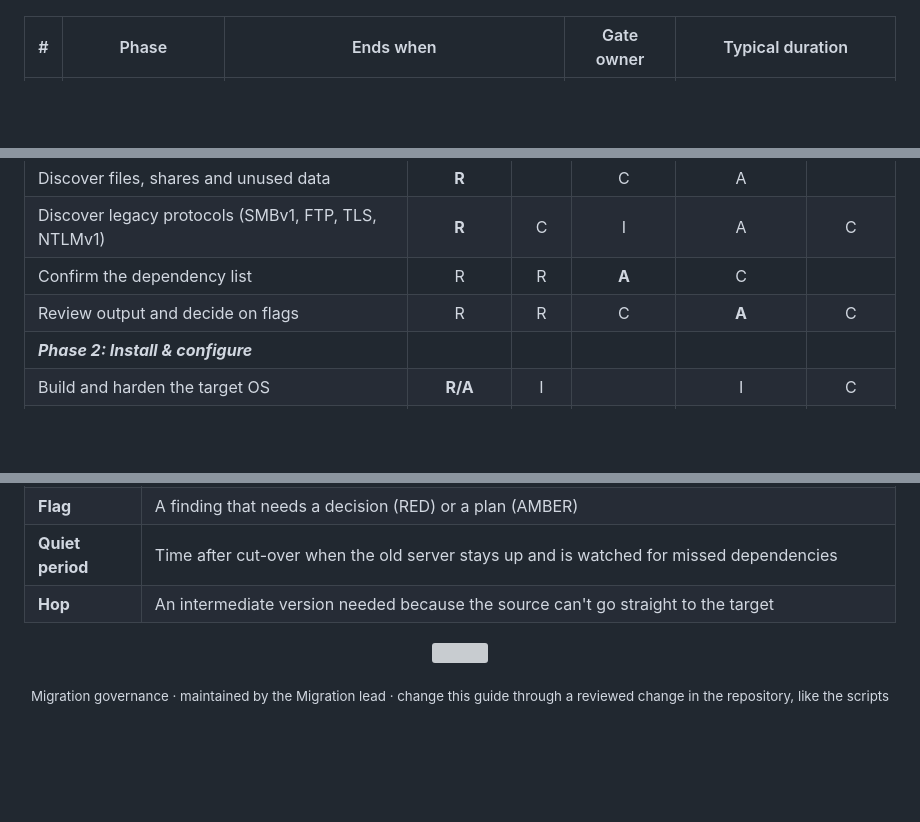
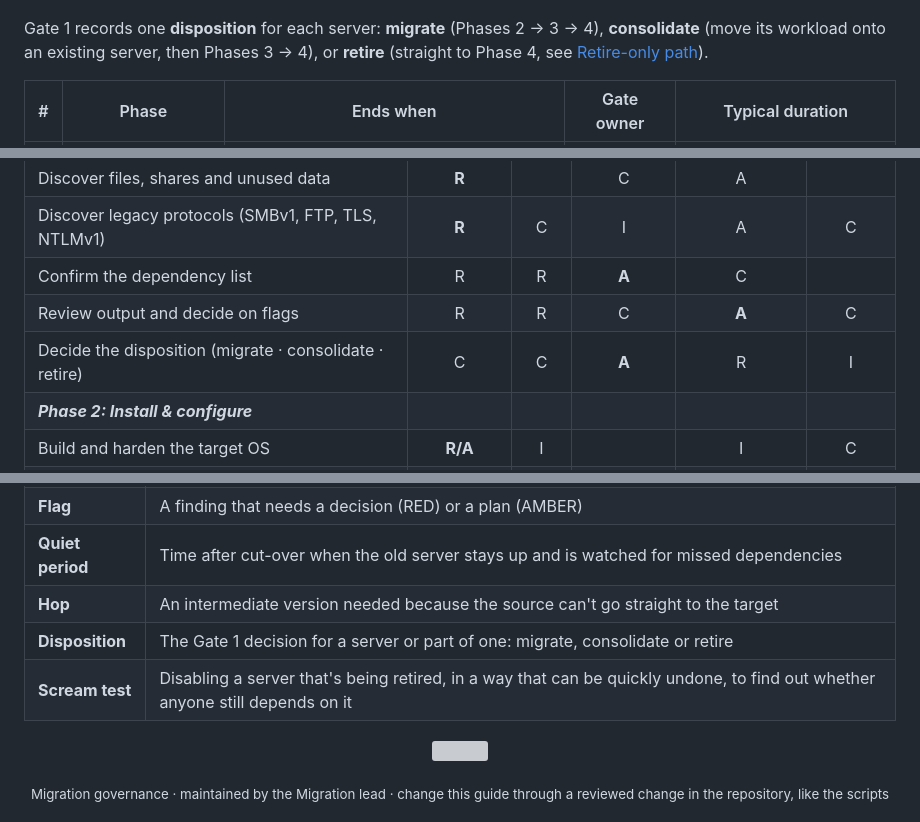
Before and after one commit to theoneakta/ansible, a Markdown page: migration-governance/README.md, 3 parts joined by grey strips. Rendered like a GitHub page; blank space fills up the shorter version; grey boxes are pictures that could not be loaded.

````diff
--- a/migration-governance/README.md
+++ b/migration-governance/README.md
@@ -101,6 +102,8 @@ flowchart LR
     class D,I,M,X phase
     class G1,G2,G3,G4 gate
 ```
+
+Gate 1 records one **disposition** for each server: **migrate** (Phases 2 → 3 → 4), **consolidate** (move its workload onto an existing server, then Phases 3 → 4), or **retire** (straight to Phase 4, see [Retire-only path](#retire-only-path)).
 
 | # | Phase | Ends when | Gate owner | Typical duration |
 |:-:|---|---|---|---|
@@ -133,6 +136,7 @@ flowchart LR
 | Discover legacy protocols (SMBv1, FTP, TLS, NTLMv1) | **R** | C | I | A | C |
 | Confirm the dependency list | R | R | **A** | C | |
 | Review output and decide on flags | R | R | C | **A** | C |
+| Decide the disposition (migrate · consolidate · retire) | C | C | **A** | R | I |
 | ***Phase 2: Install & configure*** | | | | | |
 | Build and harden the target OS | **R/A** | I | | I | C |
 | Install and configure SQL | C | **R/A** | | I | |
@@ -825,6 +872,8 @@ SIGNED: <name>                               DATE: 2026-11-06
 | **Flag** | A finding that needs a decision (RED) or a plan (AMBER) |
 | **Quiet period** | Time after cut-over when the old server stays up and is watched for missed dependencies |
 | **Hop** | An intermediate version needed because the source can't go straight to the target |
+| **Disposition** | The Gate 1 decision for a server or part of one: migrate, consolidate or retire |
+| **Scream test** | Disabling a server that's being retired, in a way that can be quickly undone, to find out whether anyone still depends on it |
 
 <p align="center"><img src="assets/divider.svg" width="100%" alt=""></p>
 
````
Also changed, not shown: other parts of migration-governance/README.md (+46 -2 lines).
